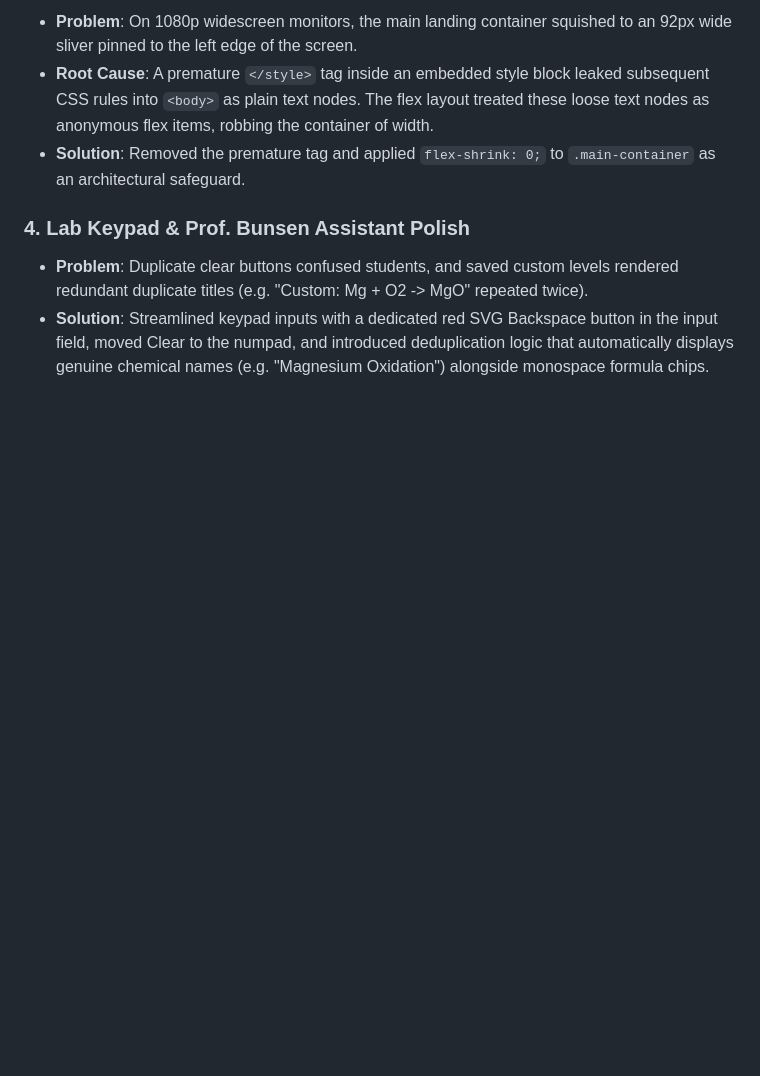
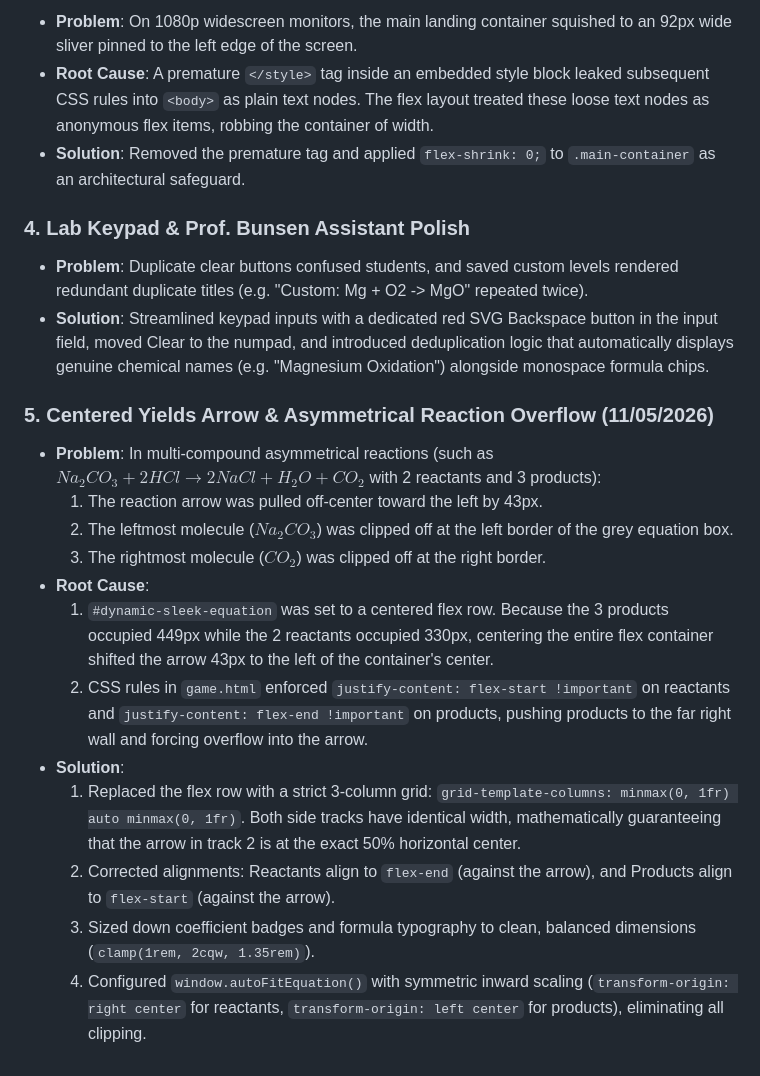
Before and after one commit to d-did-this/stoichbalance-web, a Markdown page: LESSONS_LEARNED.md, the part around the change. Rendered like a GitHub page; blank space fills up the shorter version.

Commit message:
Production release: Dead-center yields arrow, 3-column auto-fit grid, and zero clipping (LESSONS_LEARNED.md)

```diff
--- a/LESSONS_LEARNED.md
+++ b/LESSONS_LEARNED.md
@@ -362,3 +362,18 @@
 ### 4. Lab Keypad & Prof. Bunsen Assistant Polish
 - **Problem**: Duplicate clear buttons confused students, and saved custom levels rendered redundant duplicate titles (e.g. "Custom: Mg + O2 -> MgO" repeated twice).
 - **Solution**: Streamlined keypad inputs with a dedicated red SVG Backspace button in the input field, moved Clear to the numpad, and introduced deduplication logic that automatically displays genuine chemical names (e.g. "Magnesium Oxidation") alongside monospace formula chips.
+
+
+### 5. Centered Yields Arrow & Asymmetrical Reaction Overflow (11/05/2026)
+- **Problem**: In multi-compound asymmetrical reactions (such as $Na_2CO_3 + 2HCl \rightarrow 2NaCl + H_2O + CO_2$ with 2 reactants and 3 products):
+  1. The reaction arrow was pulled off-center toward the left by 43px.
+  2. The leftmost molecule ($Na_2CO_3$) was clipped off at the left border of the grey equation box.
+  3. The rightmost molecule ($CO_2$) was clipped off at the right border.
+- **Root Cause**:
+  1. `#dynamic-sleek-equation` was set to a centered flex row. Because the 3 products occupied 449px while the 2 reactants occupied 330px, centering the entire flex container shifted the arrow 43px to the left of the container's center.
+  2. CSS rules in `game.html` enforced `justify-content: flex-start !important` on reactants and `justify-content: flex-end !important` on products, pushing products to the far right wall and forcing overflow into the arrow.
+- **Solution**:
+  1. Replaced the flex row with a strict 3-column grid: `grid-template-columns: minmax(0, 1fr) auto minmax(0, 1fr)`. Both side tracks have identical width, mathematically guaranteeing that the arrow in track 2 is at the exact 50% horizontal center.
+  2. Corrected alignments: Reactants align to `flex-end` (against the arrow), and Products align to `flex-start` (against the arrow).
+  3. Sized down coefficient badges and formula typography to clean, balanced dimensions (`clamp(1rem, 2cqw, 1.35rem)`).
+  4. Configured `window.autoFitEquation()` with symmetric inward scaling (`transform-origin: right center` for reactants, `transform-origin: left center` for products), eliminating all clipping.
```
